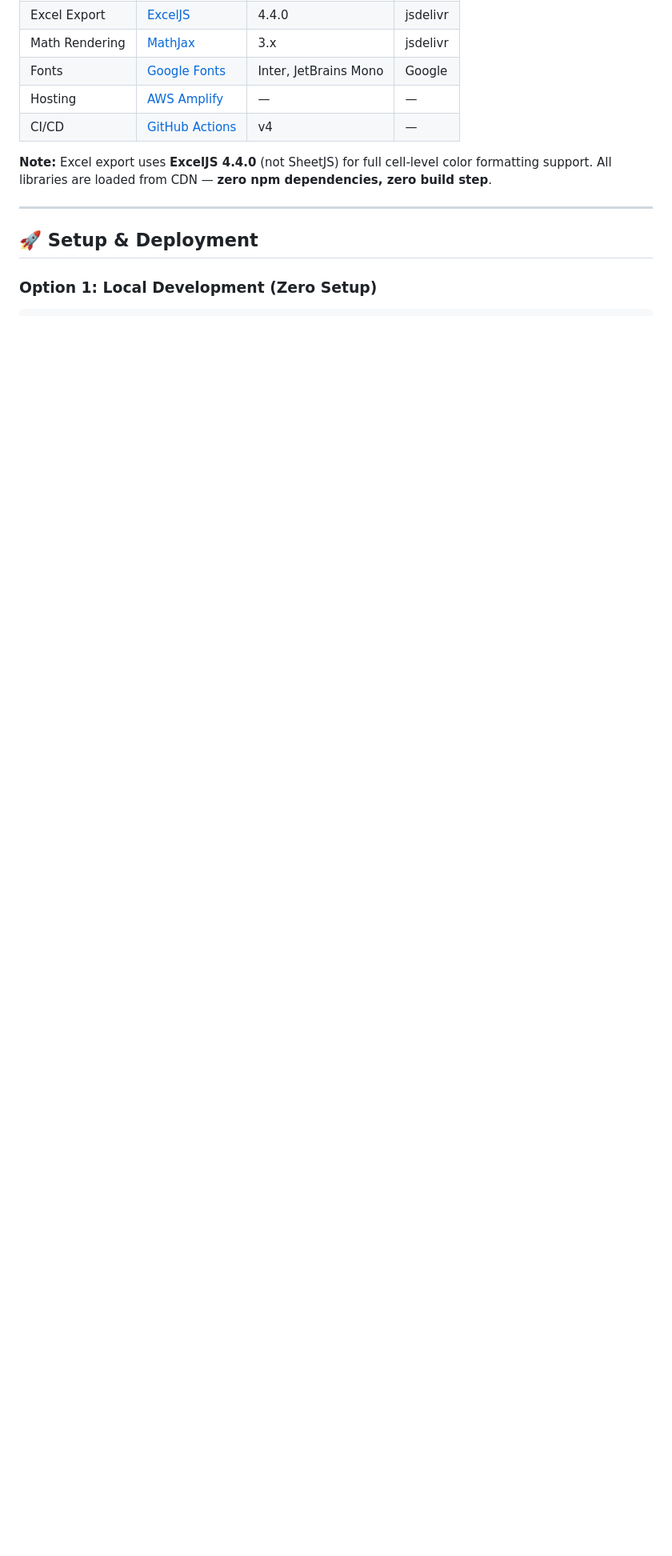
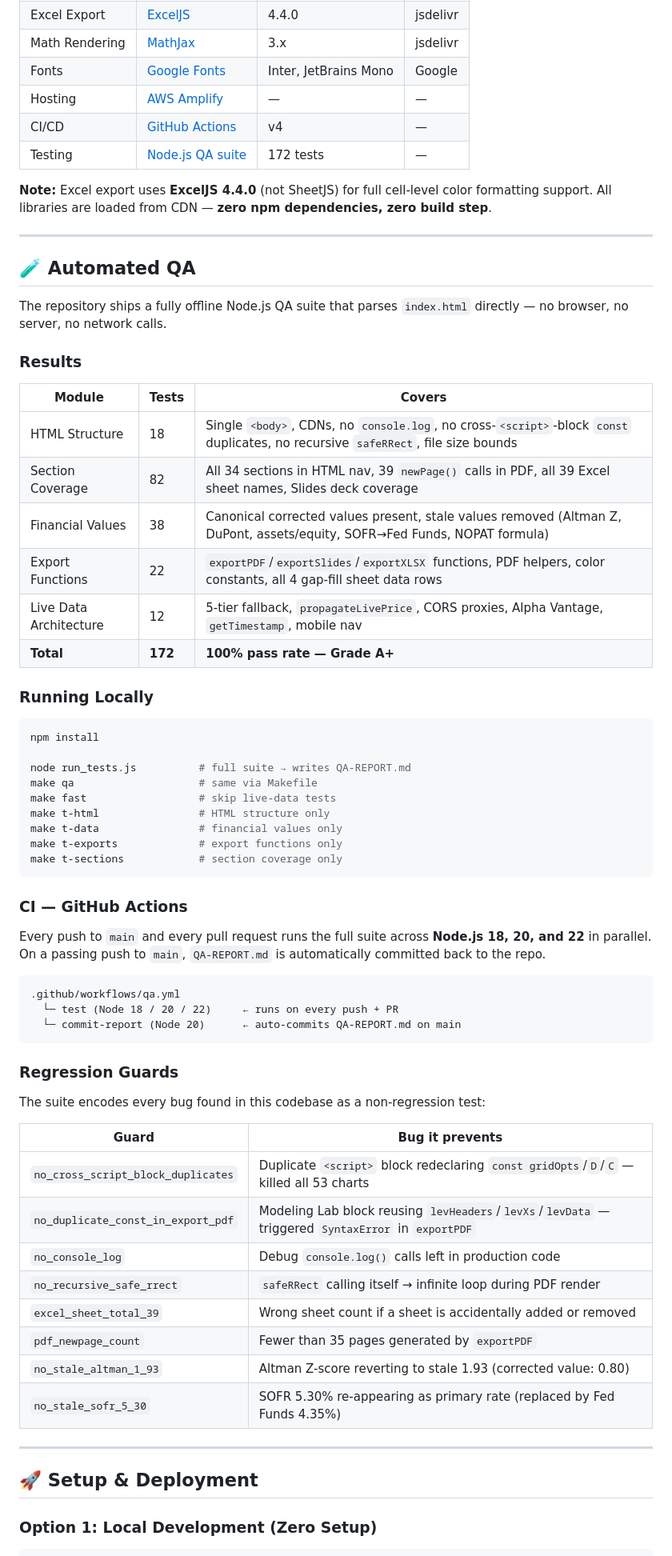
Before and after one commit to ranjithvijik/somnigroup, a Markdown page: README.md, the part around one of its changes. Shown at 80% size. Rendered like a GitHub page; blank space fills up the shorter version.

Commit message:
docs: add Automated QA section to README (172 tests, A+)
- Added QA badge (172/172 A+) to header, links to QA-REPORT.md
- Updated CI badge to point to qa.yml instead of deploy.yml
- Added 'Automated QA' to Table of Contents
- Added 'Testing' row to Tech Stack table (172 tests)
- Added full '## Automated QA' section with:
    - Results table (5 modules, 172 total tests, per-module description)
    - Running locally (node / make commands)
    - CI/GitHub Actions topology diagram
    - Regression guards table (8 named guards with bug descriptions)
- Updated Project Structure tree:
    - deploy.yml and qa.yml as separate workflow entries
    - run_tests.js, Makefile, package.json, tests/ tree
    - QA-REPORT.md as auto-generated artifact

````diff
--- a/README.md
+++ b/README.md
@@ -644,8 +646,65 @@ Raw Transcript
 | Fonts | [Google Fonts](https://fonts.google.com/) | Inter, JetBrains Mono | Google |
 | Hosting | [AWS Amplify](https://aws.amazon.com/amplify/) | — | — |
 | CI/CD | [GitHub Actions](https://github.com/features/actions) | v4 | — |
+| Testing | [Node.js QA suite](run_tests.js) | 172 tests | — |
 
 **Note:** Excel export uses **ExcelJS 4.4.0** (not SheetJS) for full cell-level color formatting support. All libraries are loaded from CDN — **zero npm dependencies, zero build step**.
+
+---
+
+## 🧪 Automated QA
+
+The repository ships a fully offline Node.js QA suite that parses `index.html` directly — no browser, no server, no network calls.
+
+### Results
+
+| Module | Tests | Covers |
+|--------|-------|--------|
+| HTML Structure | 18 | Single `<body>`, CDNs, no `console.log`, no cross-`<script>`-block `const` duplicates, no recursive `safeRRect`, file size bounds |
+| Section Coverage | 82 | All 34 sections in HTML nav, 39 `newPage()` calls in PDF, all 39 Excel sheet names, Slides deck coverage |
+| Financial Values | 38 | Canonical corrected values present, stale values removed (Altman Z, DuPont, assets/equity, SOFR→Fed Funds, NOPAT formula) |
+| Export Functions | 22 | `exportPDF`/`exportSlides`/`exportXLSX` functions, PDF helpers, color constants, all 4 gap-fill sheet data rows |
+| Live Data Architecture | 12 | 5-tier fallback, `propagateLivePrice`, CORS proxies, Alpha Vantage, `getTimestamp`, mobile nav |
+| **Total** | **172** | **100% pass rate — Grade A+** |
+
+### Running Locally
+
+```bash
+npm install
+
+node run_tests.js          # full suite → writes QA-REPORT.md
+make qa                    # same via Makefile
+make fast                  # skip live-data tests
+make t-html                # HTML structure only
+make t-data                # financial values only
+make t-exports             # export functions only
+make t-sections            # section coverage only
+```
+
+### CI — GitHub Actions
+
+Every push to `main` and every pull request runs the full suite across **Node.js 18, 20, and 22** in parallel. On a passing push to `main`, `QA-REPORT.md` is automatically committed back to the repo.
+
+```
+.github/workflows/qa.yml
+  └─ test (Node 18 / 20 / 22)     ← runs on every push + PR
+  └─ commit-report (Node 20)      ← auto-commits QA-REPORT.md on main
+```
+
+### Regression Guards
+
+The suite encodes every bug found in this codebase as a non-regression test:
+
+| Guard | Bug it prevents |
+|-------|-----------------|
+| `no_cross_script_block_duplicates` | Duplicate `<script>` block redeclaring `const gridOpts`/`D`/`C` — killed all 53 charts |
+| `no_duplicate_const_in_export_pdf` | Modeling Lab block reusing `levHeaders`/`levXs`/`levData` — triggered `SyntaxError` in `exportPDF` |
+| `no_console_log` | Debug `console.log()` calls left in production code |
+| `no_recursive_safe_rrect` | `safeRRect` calling itself → infinite loop during PDF render |
+| `excel_sheet_total_39` | Wrong sheet count if a sheet is accidentally added or removed |
+| `pdf_newpage_count` | Fewer than 35 pages generated by `exportPDF` |
+| `no_stale_altman_1_93` | Altman Z-score reverting to stale 1.93 (corrected value: 0.80) |
+| `no_stale_sofr_5_30` | SOFR 5.30% re-appearing as primary rate (replaced by Fed Funds 4.35%) |
 
 ---
 
````
Also changed, not shown: other parts of README.md (+19 -3 lines).
